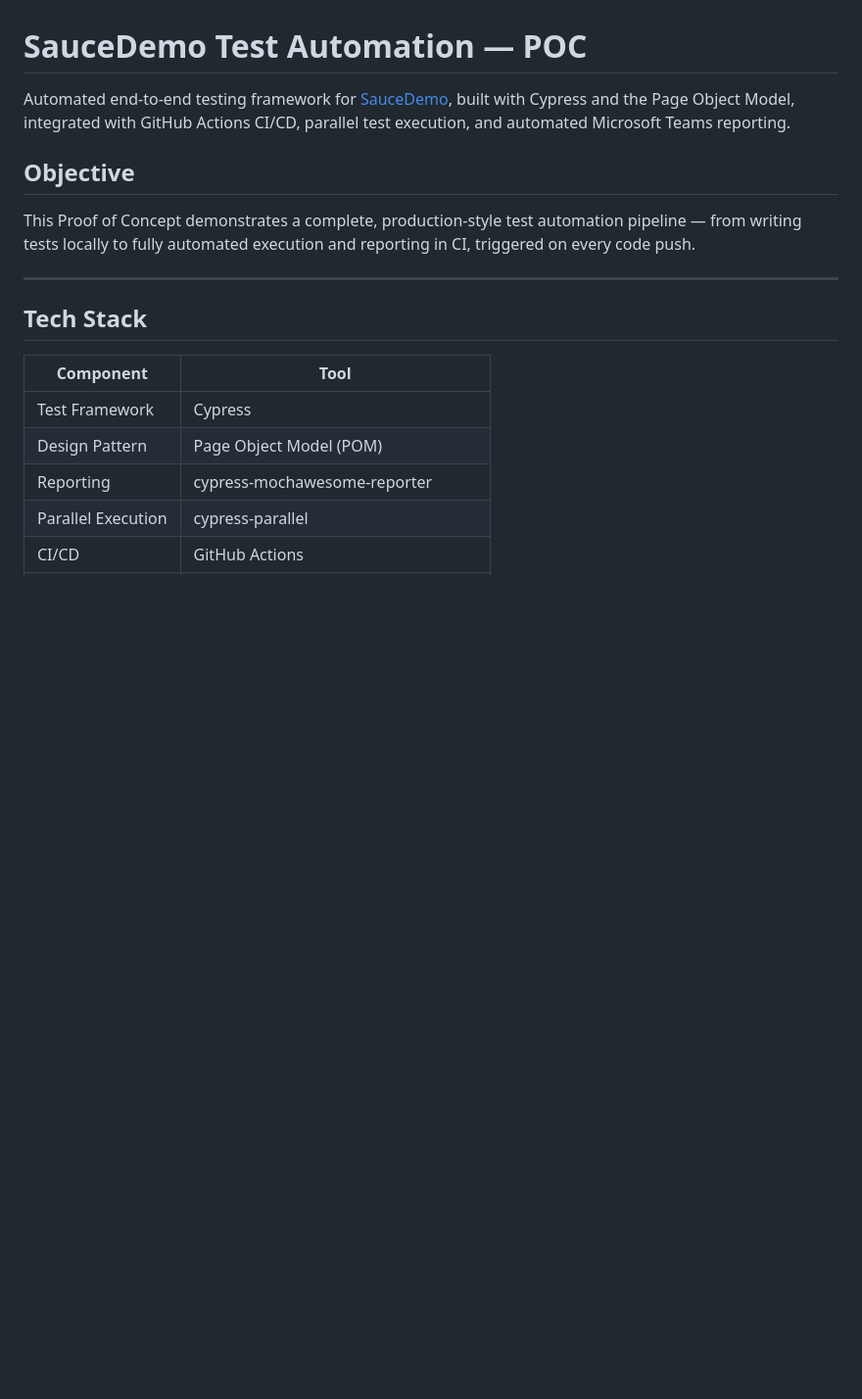
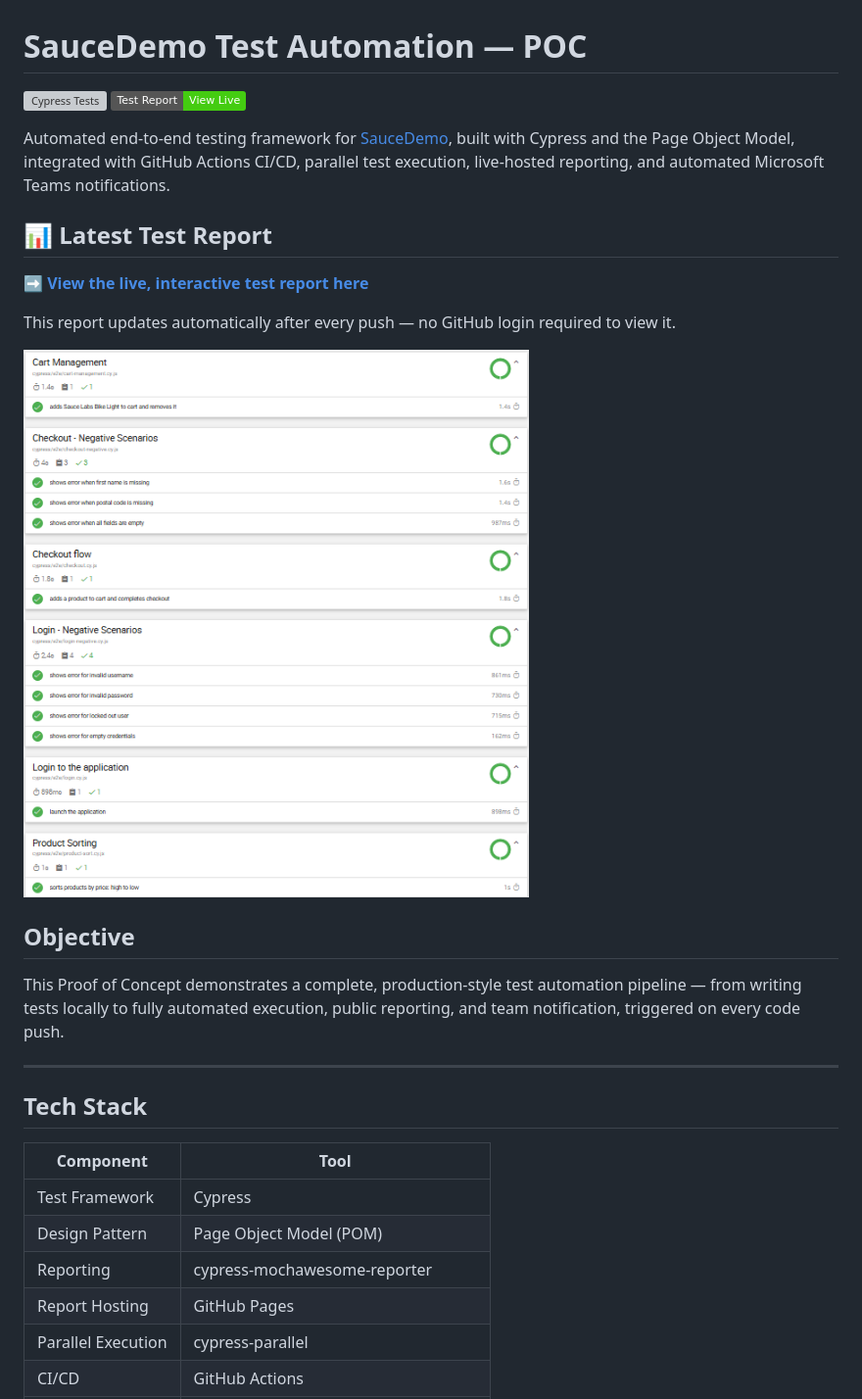
Before and after one commit to creo-seema/FirstAutomationscript, a Markdown page: README.md, the part around the change printed below. Shown: that part at 98% size. GitHub-like rendering; pictures changed too: report-preview.png (added); badges without logos; blank space fills up the shorter version; grey boxes are pictures that could not be loaded.

Commit message:
Add report preview screenshot to README

```diff
--- a/README.md
+++ b/README.md
@@ -1,10 +1,21 @@
 # SauceDemo Test Automation — POC
 
-Automated end-to-end testing framework for [SauceDemo](https://www.saucedemo.com/), built with Cypress and the Page Object Model, integrated with GitHub Actions CI/CD, parallel test execution, and automated Microsoft Teams reporting.
+[![Cypress Tests](https://github.com/creo-seema/FirstAutomationscript/actions/workflows/cypress.yml/badge.svg)](https://github.com/creo-seema/FirstAutomationscript/actions/workflows/cypress.yml)
+[![View Live Report](https://img.shields.io/badge/Test%20Report-View%20Live-brightgreen)](https://creo-seema.github.io/FirstAutomationscript/)
+
+Automated end-to-end testing framework for [SauceDemo](https://www.saucedemo.com/), built with Cypress and the Page Object Model, integrated with GitHub Actions CI/CD, parallel test execution, live-hosted reporting, and automated Microsoft Teams notifications.
+
+## 📊 Latest Test Report
+
+**[➡️ View the live, interactive test report here](https://creo-seema.github.io/FirstAutomationscript/)**
+
+This report updates automatically after every push — no GitHub login required to view it.
+
+![Cypress Report Preview](report-preview.png)
 
 ## Objective
 
-This Proof of Concept demonstrates a complete, production-style test automation pipeline — from writing tests locally to fully automated execution and reporting in CI, triggered on every code push.
+This Proof of Concept demonstrates a complete, production-style test automation pipeline — from writing tests locally to fully automated execution, public reporting, and team notification, triggered on every code push.
 
 ---
 
@@ -15,6 +26,7 @@ This Proof of Concept demonstrates a complete, production-style test automation
 | Test Framework | Cypress |
 | Design Pattern | Page Object Model (POM) |
 | Reporting | cypress-mochawesome-reporter |
+| Report Hosting | GitHub Pages |
 | Parallel Execution | cypress-parallel |
 | CI/CD | GitHub Actions |
 | Notifications | Microsoft Teams (Workflows webhook) |
```
Also changed, not shown: other parts of README.md (+49 -24 lines).
